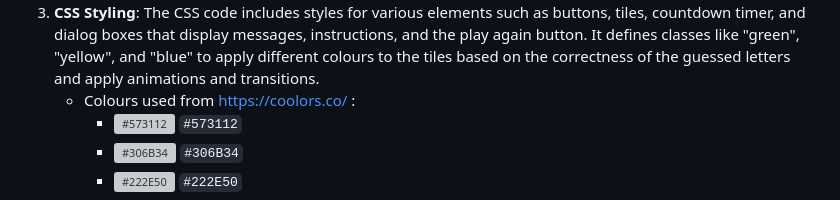
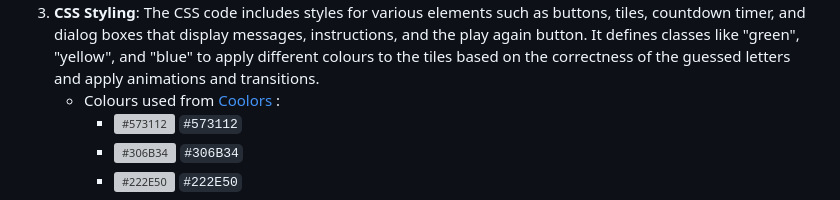
Before and after one commit to brunogomes11/Wordle, a Markdown page: README.md, the part around the change. Drawn GitHub-style; grey boxes are pictures that could not be loaded.

```diff
--- a/README.md
+++ b/README.md
@@ -44,7 +44,7 @@ Start playing now and see if you can unveil the secret word that awaits your dis
    * **Timer Functionality**: The game incorporates a countdown timer to limit the time for the player to make guesses. The countdown timer was created by [https://css-tricks.com/](https://css-tricks.com/how-to-create-an-animated-countdown-timer-with-html-css-and-javascript/)
    * **Error Handling**: The code includes error handling to handle incorrect inputs or edge cases. This ensures the game functions properly even if the player makes invalid guesses or encounters unexpected situations.
 3. **CSS Styling**: The CSS code includes styles for various elements such as buttons, tiles, countdown timer, and dialog boxes that display messages, instructions, and the play again button. It defines classes like "green", "yellow", and "blue" to apply different colours to the tiles based on the correctness of the guessed letters and apply animations and transitions.
-    - Colours used from [https://coolors.co/](https://coolors.co/306b34-222e50-573112-bfd7ea-ff5a5f) :
+    - Colours used from [Coolors](https://coolors.co/306b34-222e50-573112-bfd7ea-ff5a5f) :
         - ![#573112](https://placehold.co/15x15/573112/573112.png) `#573112`
         - ![#306B34](https://placehold.co/15x15/306B34/306B34.png) `#306B34`
         - ![#222E50](https://placehold.co/15x15/222E50/222E50.png) `#222E50`
```
